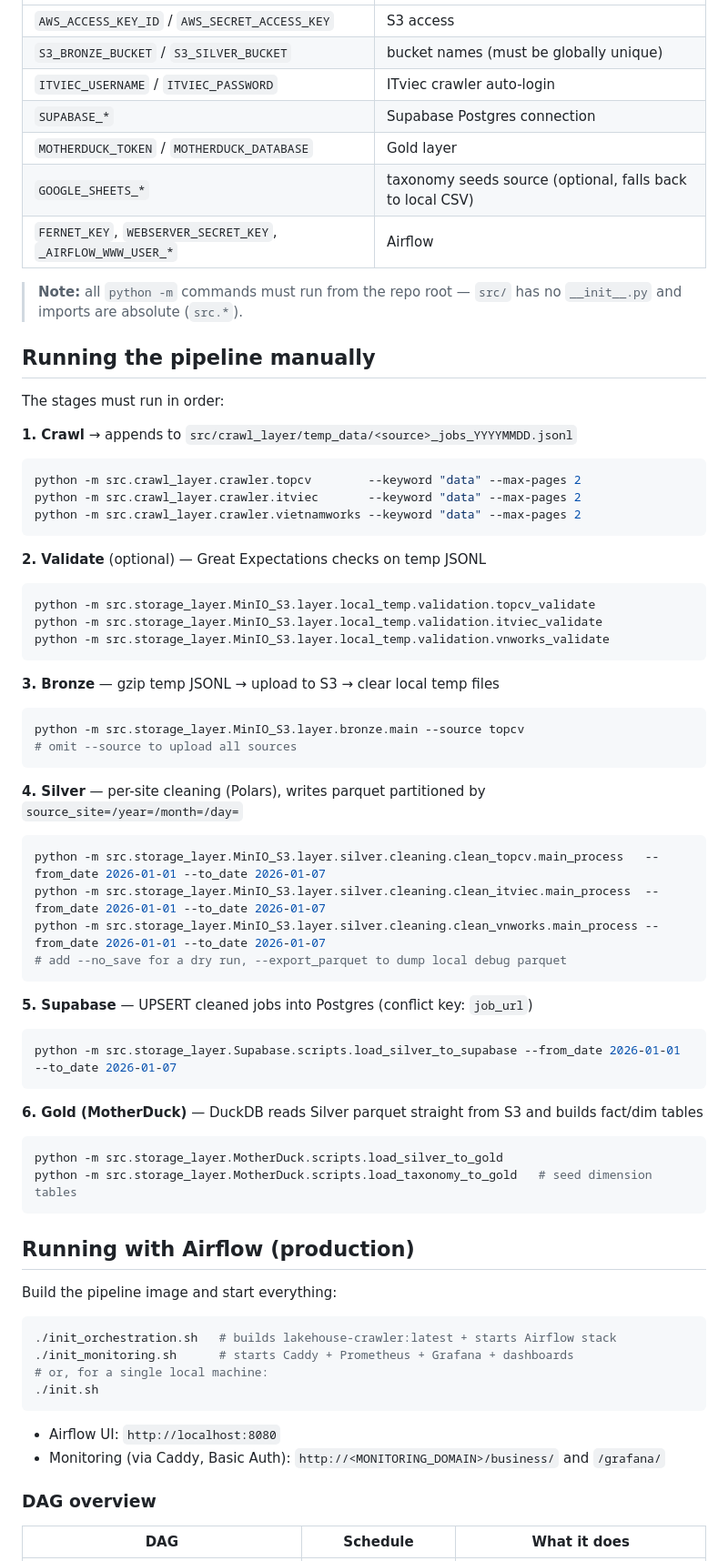
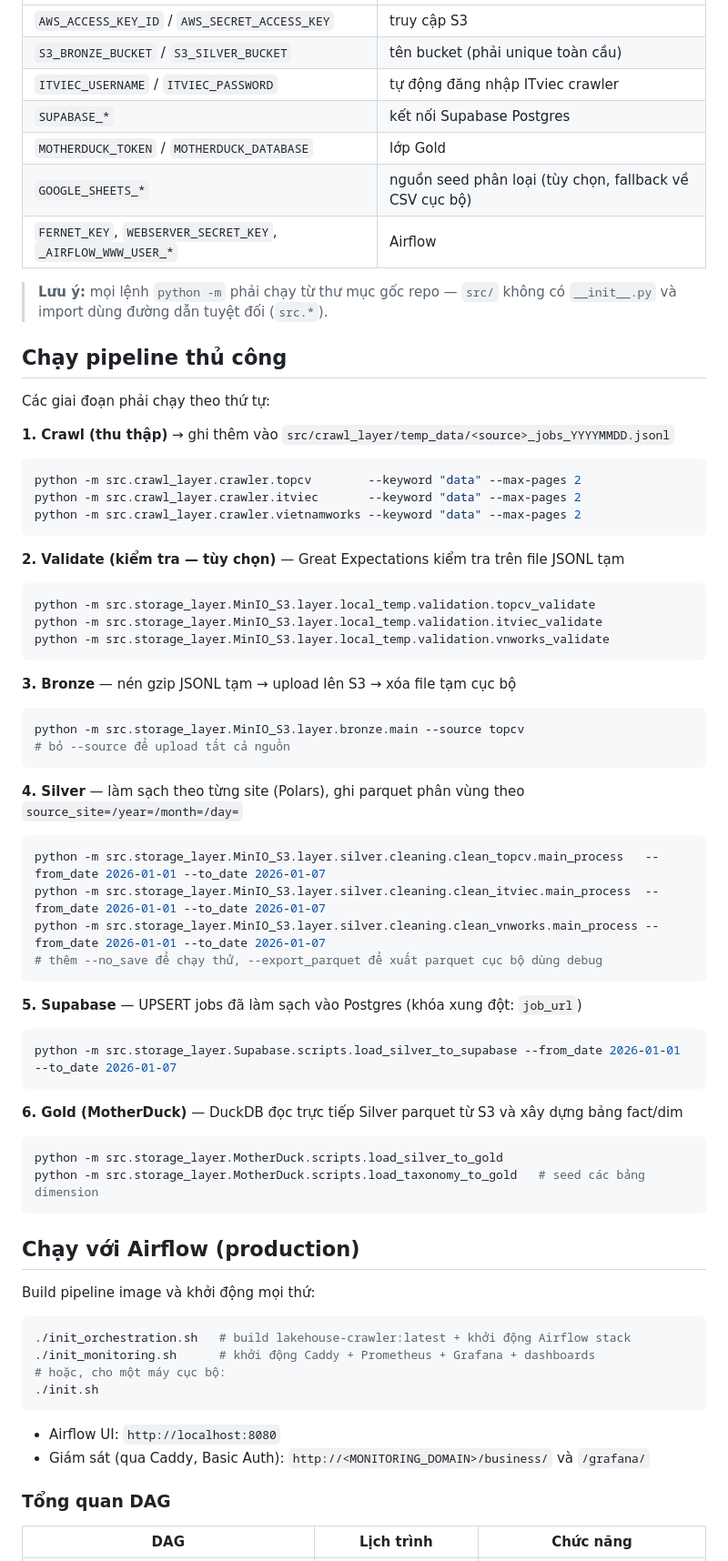
Before and after one commit to thethien8a/Crawl-Job-System, a Markdown page: README.md, the part around one of its changes. Shown at 91% size. Drawn GitHub-style.

````diff
--- a/README.md
+++ b/README.md
@@ -117,19 +117,19 @@ Key variables in `.env` (see `.env.example` for the full annotated list):
 |---|---|
-| `AWS_ACCESS_KEY_ID` / `AWS_SECRET_ACCESS_KEY` | S3 access |
-| `S3_BRONZE_BUCKET` / `S3_SILVER_BUCKET` | bucket names (must be globally unique) |
-| `ITVIEC_USERNAME` / `ITVIEC_PASSWORD` | ITviec crawler auto-login |
-| `SUPABASE_*` | Supabase Postgres connection |
-| `MOTHERDUCK_TOKEN` / `MOTHERDUCK_DATABASE` | Gold layer |
-| `GOOGLE_SHEETS_*` | taxonomy seeds source (optional, falls back to local CSV) |
+| `AWS_ACCESS_KEY_ID` / `AWS_SECRET_ACCESS_KEY` | truy cập S3 |
+| `S3_BRONZE_BUCKET` / `S3_SILVER_BUCKET` | tên bucket (phải unique toàn cầu) |
+| `ITVIEC_USERNAME` / `ITVIEC_PASSWORD` | tự động đăng nhập ITviec crawler |
+| `SUPABASE_*` | kết nối Supabase Postgres |
+| `MOTHERDUCK_TOKEN` / `MOTHERDUCK_DATABASE` | lớp Gold |
+| `GOOGLE_SHEETS_*` | nguồn seed phân loại (tùy chọn, fallback về CSV cục bộ) |
 | `FERNET_KEY`, `WEBSERVER_SECRET_KEY`, `_AIRFLOW_WWW_USER_*` | Airflow |
 
-> **Note:** all `python -m` commands must run from the repo root — `src/` has no `__init__.py` and imports are absolute (`src.*`).
+> **Lưu ý:** mọi lệnh `python -m` phải chạy từ thư mục gốc repo — `src/` không có `__init__.py` và import dùng đường dẫn tuyệt đối (`src.*`).
 
-## Running the pipeline manually
+## Chạy pipeline thủ công
 
-The stages must run in order:
+Các giai đoạn phải chạy theo thứ tự:
 
-**1. Crawl** → appends to `src/crawl_layer/temp_data/<source>_jobs_YYYYMMDD.jsonl`
+**1. Crawl (thu thập)** → ghi thêm vào `src/crawl_layer/temp_data/<source>_jobs_YYYYMMDD.jsonl`
 
 ```bash
 python -m src.crawl_layer.crawler.topcv        --keyword "data" --max-pages 2
@@ -137,7 +137,7 @@ python -m src.crawl_layer.crawler.itviec       --keyword "data" --max-pages 2
 python -m src.crawl_layer.crawler.vietnamworks --keyword "data" --max-pages 2
 ```
 
-**2. Validate** (optional) — Great Expectations checks on temp JSONL
+**2. Validate (kiểm tra — tùy chọn)** — Great Expectations kiểm tra trên file JSONL tạm
 
 ```bash
 python -m src.storage_layer.MinIO_S3.layer.local_temp.validation.topcv_validate
@@ -145,50 +145,50 @@ python -m src.storage_layer.MinIO_S3.layer.local_temp.validation.itviec_validate
 python -m src.storage_layer.MinIO_S3.layer.local_temp.validation.vnworks_validate
 ```
 
-**3. Bronze** — gzip temp JSONL → upload to S3 → clear local temp files
+**3. Bronze** — nén gzip JSONL tạm → upload lên S3 → xóa file tạm cục bộ
 
 ```bash
 python -m src.storage_layer.MinIO_S3.layer.bronze.main --source topcv
-# omit --source to upload all sources
+# bỏ --source để upload tất cả nguồn
 ```
 
-**4. Silver** — per-site cleaning (Polars), writes parquet partitioned by `source_site=/year=/month=/day=`
+**4. Silver** — làm sạch theo từng site (Polars), ghi parquet phân vùng theo `source_site=/year=/month=/day=`
 
 ```bash
 python -m src.storage_layer.MinIO_S3.layer.silver.cleaning.clean_topcv.main_process   --from_date 2026-01-01 --to_date 2026-01-07
 python -m src.storage_layer.MinIO_S3.layer.silver.cleaning.clean_itviec.main_process  --from_date 2026-01-01 --to_date 2026-01-07
 python -m src.storage_layer.MinIO_S3.layer.silver.cleaning.clean_vnworks.main_process --from_date 2026-01-01 --to_date 2026-01-07
-# add --no_save for a dry run, --export_parquet to dump local debug parquet
+# thêm --no_save để chạy thử, --export_parquet để xuất parquet cục bộ dùng debug
 ```
 
-**5. Supabase** — UPSERT cleaned jobs into Postgres (conflict key: `job_url`)
+**5. Supabase** — UPSERT jobs đã làm sạch vào Postgres (khóa xung đột: `job_url`)
 
 ```bash
 python -m src.storage_layer.Supabase.scripts.load_silver_to_supabase --from_date 2026-01-01 --to_date 2026-01-07
 ```
 
-**6. Gold (MotherDuck)** — DuckDB reads Silver parquet straight from S3 and builds fact/dim tables
+**6. Gold (MotherDuck)** — DuckDB đọc trực tiếp Silver parquet từ S3 và xây dựng bảng fact/dim
 
 ```bash
 python -m src.storage_layer.MotherDuck.scripts.load_silver_to_gold
-python -m src.storage_layer.MotherDuck.scripts.load_taxonomy_to_gold   # seed dimension tables
+python -m src.storage_layer.MotherDuck.scripts.load_taxonomy_to_gold   # seed các bảng dimension
 ```
 
-## Running with Airflow (production)
+## Chạy với Airflow (production)
 
-Build the pipeline image and start everything:
+Build pipeline image và khởi động mọi thứ:
 
 ```bash
-./init_orchestration.sh   # builds lakehouse-crawler:latest + starts Airflow stack
-./init_monitoring.sh      # starts Caddy + Prometheus + Grafana + dashboards
-# or, for a single local machine:
+./init_orchestration.sh   # build lakehouse-crawler:latest + khởi động Airflow stack
+./init_monitoring.sh      # khởi động Caddy + Prometheus + Grafana + dashboards
+# hoặc, cho một máy cục bộ:
 ./init.sh
 ```
 
 - Airflow UI: `http://localhost:8080`
-- Monitoring (via Caddy, Basic Auth): `http://<MONITORING_DOMAIN>/business/` and `/grafana/`
+- Giám sát (qua Caddy, Basic Auth): `http://<MONITORING_DOMAIN>/business/` và `/grafana/`
 
-### DAG overview
+### Tổng quan DAG
 
-| DAG | Schedule | What it does |
+| DAG | Lịch trình | Chức năng |
 |---|---|---|
````
Also changed, not shown: other parts of README.md (+66 -66 lines).
